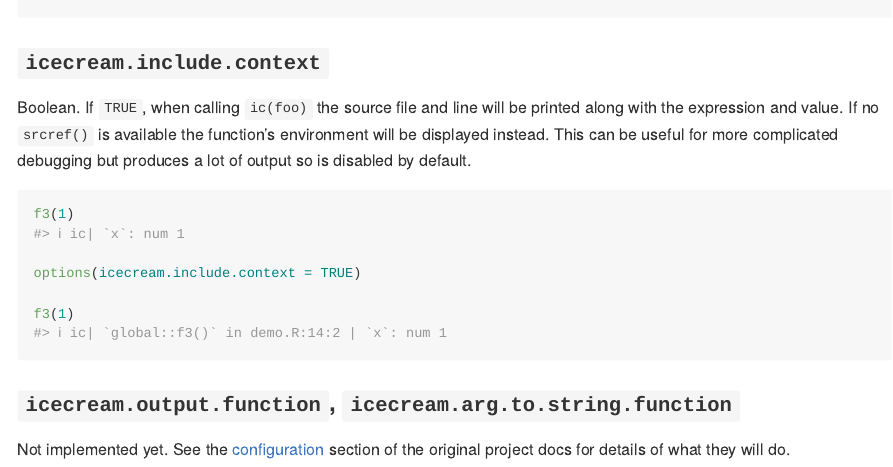
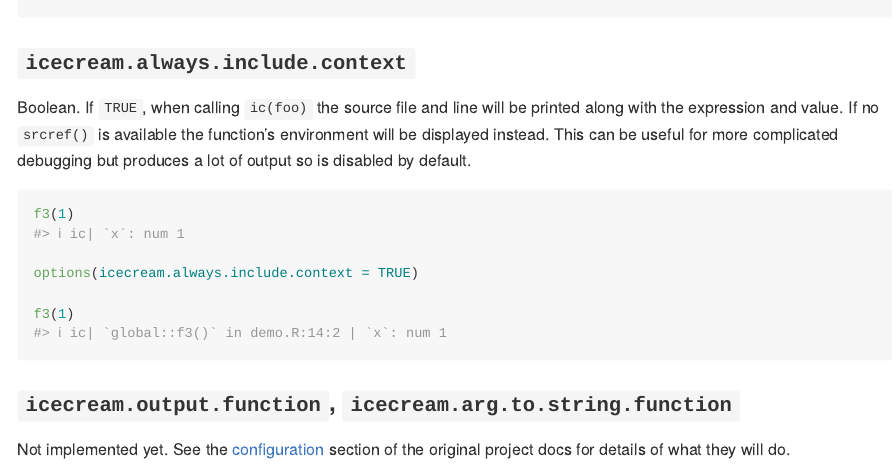
Before and after one commit to lewinfox/icecream, an R Markdown document (README.Rmd): the page in a window 1100 px wide, from 3320 px down. The pictures show the output file README.md that the author committed with the source, drawn offline in the style of GitHub.

Commit message:
Rename `icecream.include.context` => `icecream.always.include.context`
Fixes #2

````diff
--- a/README.Rmd
+++ b/README.Rmd
@@ -182,28 +182,28 @@ ic(mean(1:5))
 options(icecream.prefix = old.prefix)
 ```
 
-### `icecream.include.context`
+### `icecream.always.include.context`
 Boolean. If `TRUE`, when calling `ic(foo)` the source file and line will be printed along with the
 expression and value. If no `srcref()` is available the function's environment will be displayed
 instead. This can be useful for more complicated debugging but produces a lot of output so is
 disabled by default.
 
 ```{r, include=FALSE}
-old.ctx <- getOption("icecream.include.context")
+old.ctx <- getOption("icecream.always.include.context")
 ```
 
 ``` r
 f3(1)
 #> ℹ ic| `x`: num 1
 
-options(icecream.include.context = TRUE)
+options(icecream.always.include.context = TRUE)
 
 f3(1)
 #> ℹ ic| `global::f3()` in demo.R:14:2 | `x`: num 1
 ```
 
 ```{r, include=FALSE}
-options(icecream.include.context = old.ctx)
+options(icecream.always.include.context = old.ctx)
 ```
 
 ### `icecream.output.function`, `icecream.arg.to.string.function`
````
Also changed, not shown: R/print.R (+1 -1 lines), R/zzz.R (+2 -2 lines), README.md.
